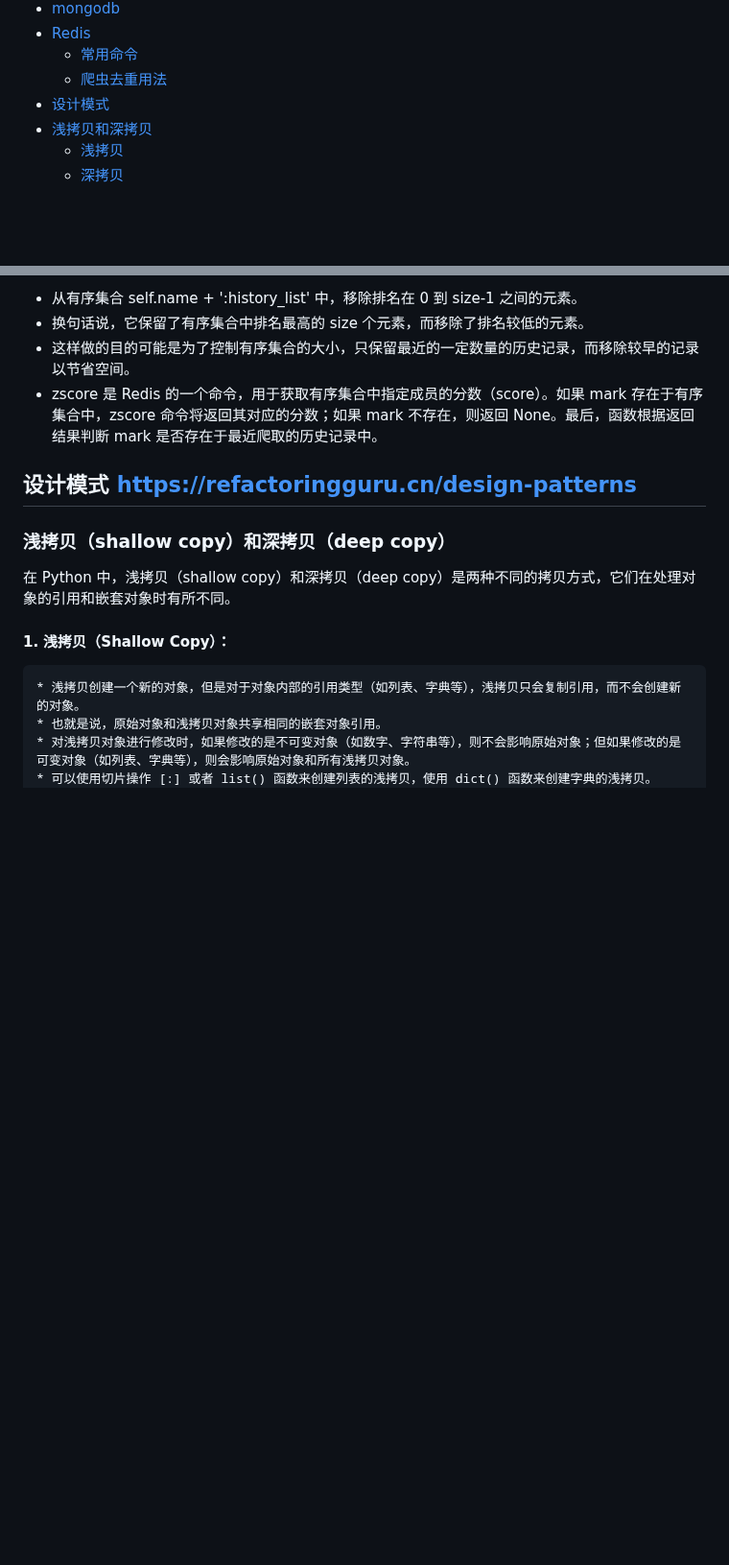
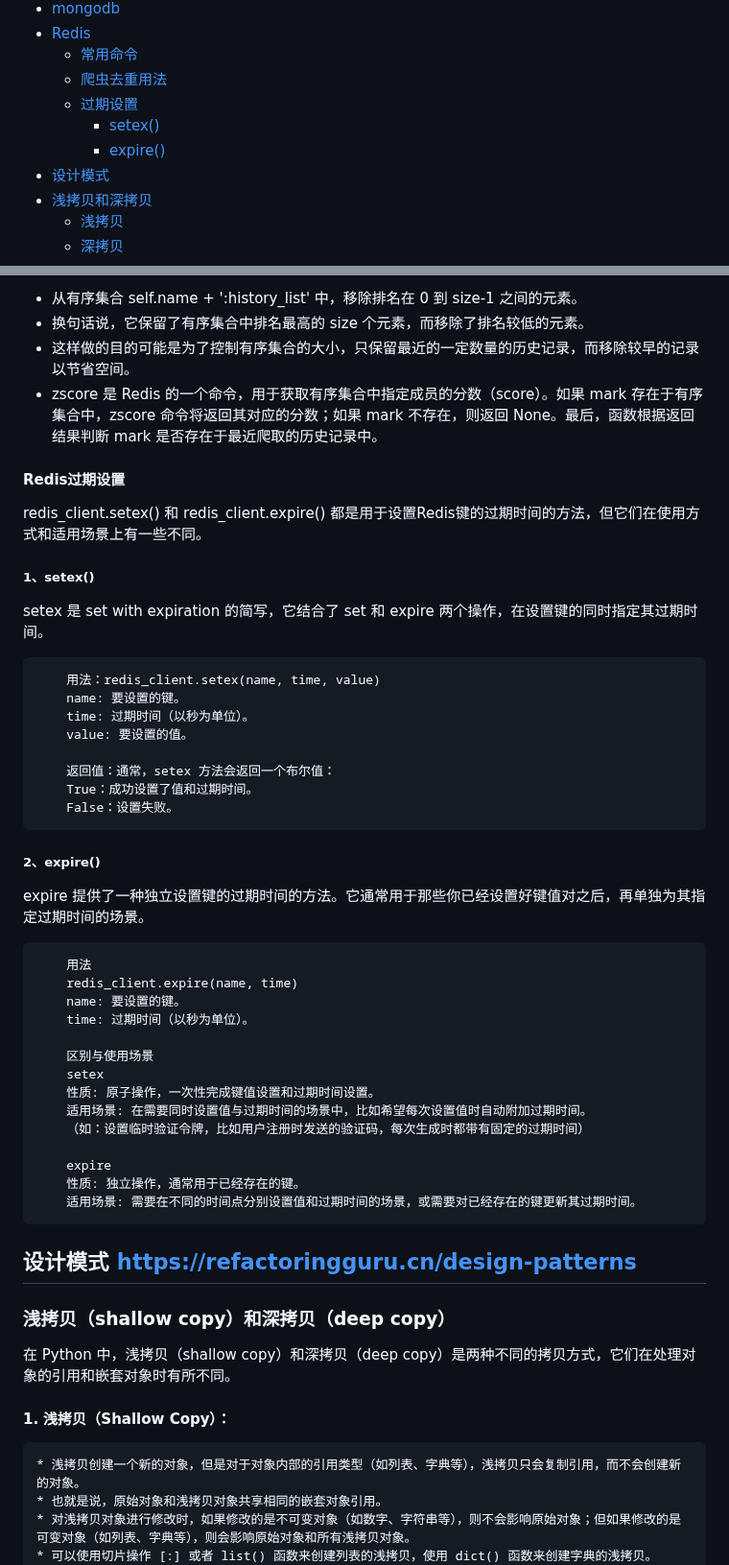
Before and after one commit to LZyyds/LZ-repository, a Markdown page: notebook.md, 2 parts joined by grey strips. Shown at 96% size. GitHub-like rendering; blank space fills up the shorter version.

Commit message:
增加笔记内容

```diff
--- a/notebook.md
+++ b/notebook.md
@@ -12,6 +12,9 @@
 - [Redis](#section7)
   - [常用命令](#section7-1)
   - [爬虫去重用法](#section7-2)
+  - [过期设置](#section7-3)
+    - [setex()](#section7-3-1)
+    - [expire()](#section7-3-2)
 - [设计模式](#section8)
 - [浅拷贝和深拷贝](#section9)
   - [浅拷贝](#section9-1)
@@ -236,6 +239,38 @@ https://blog.csdn.net/jiepeng2453/article/details/100081072?ops_request_misc=&re
 * 这样做的目的可能是为了控制有序集合的大小，只保留最近的一定数量的历史记录，而移除较早的记录以节省空间。
 * zscore 是 Redis 的一个命令，用于获取有序集合中指定成员的分数（score）。如果 mark 存在于有序集合中，zscore 命令将返回其对应的分数；如果 mark 不存在，则返回 None。最后，函数根据返回结果判断 mark 是否存在于最近爬取的历史记录中。
 
+#### Redis过期设置 <a id="section7-3"></a>
+redis_client.setex() 和 redis_client.expire() 都是用于设置Redis键的过期时间的方法，但它们在使用方式和适用场景上有一些不同。
+
+##### 1、setex() <a id="section7-3-1"></a>
+setex 是 set with expiration 的简写，它结合了 set 和 expire 两个操作，在设置键的同时指定其过期时间。
+
+        用法：redis_client.setex(name, time, value)
+        name: 要设置的键。
+        time: 过期时间（以秒为单位）。
+        value: 要设置的值。
+
+        返回值：通常，setex 方法会返回一个布尔值：
+        True：成功设置了值和过期时间。
+        False：设置失败。
+
+##### 2、expire() <a id="section7-3-2"></a>
+expire 提供了一种独立设置键的过期时间的方法。它通常用于那些你已经设置好键值对之后，再单独为其指定过期时间的场景。
+
+        用法
+        redis_client.expire(name, time)
+        name: 要设置的键。
+        time: 过期时间（以秒为单位）。
+
+        区别与使用场景
+        setex
+        性质: 原子操作，一次性完成键值设置和过期时间设置。
+        适用场景: 在需要同时设置值与过期时间的场景中，比如希望每次设置值时自动附加过期时间。
+        （如：设置临时验证令牌，比如用户注册时发送的验证码，每次生成时都带有固定的过期时间）
+
+        expire
+        性质: 独立操作，通常用于已经存在的键。
+        适用场景: 需要在不同的时间点分别设置值和过期时间的场景，或需要对已经存在的键更新其过期时间。
 ## 设计模式<a id="section8"></a> https://refactoringguru.cn/design-patterns
 
 ### 浅拷贝（shallow copy）和深拷贝（deep copy）<a id="section9"></a>
```
